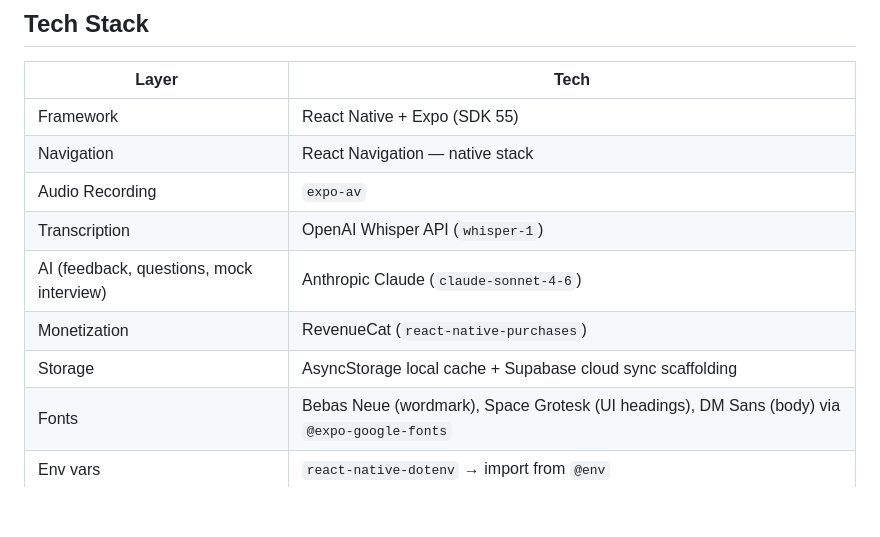
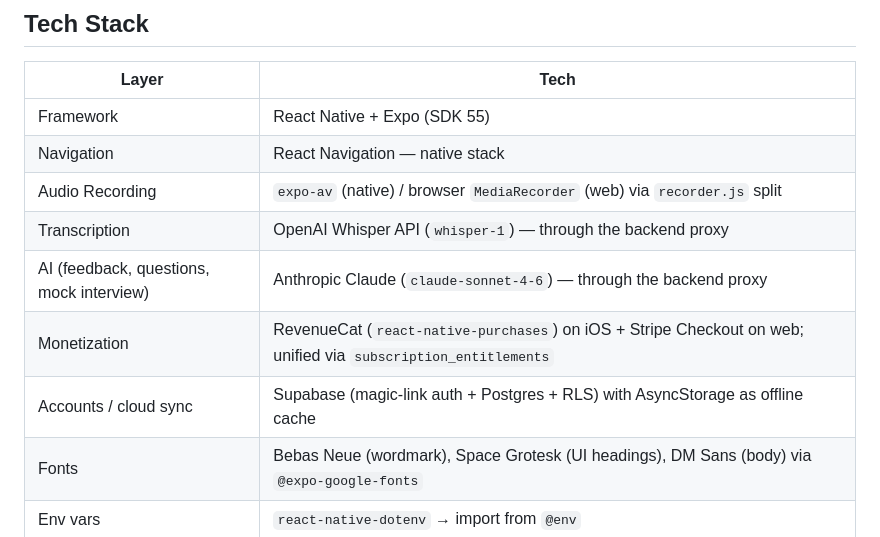
Before and after one commit to caseyraffone/chrm, a Markdown page: CLAUDE.md, the part around one of its changes. Drawn GitHub-style; blank space fills up the shorter version.

```diff
--- a/CLAUDE.md
+++ b/CLAUDE.md
@@ -36,11 +56,11 @@ A React Native / Expo app that helps students and young professionals practice h
 |---|---|
 | Framework | React Native + Expo (SDK 55) |
 | Navigation | React Navigation — native stack |
-| Audio Recording | `expo-av` |
-| Transcription | OpenAI Whisper API (`whisper-1`) |
-| AI (feedback, questions, mock interview) | Anthropic Claude (`claude-sonnet-4-6`) |
-| Monetization | RevenueCat (`react-native-purchases`) |
-| Storage | AsyncStorage local cache + Supabase cloud sync scaffolding |
+| Audio Recording | `expo-av` (native) / browser `MediaRecorder` (web) via `recorder.js` split |
+| Transcription | OpenAI Whisper API (`whisper-1`) — through the backend proxy |
+| AI (feedback, questions, mock interview) | Anthropic Claude (`claude-sonnet-4-6`) — through the backend proxy |
+| Monetization | RevenueCat (`react-native-purchases`) on iOS + Stripe Checkout on web; unified via `subscription_entitlements` |
+| Accounts / cloud sync | Supabase (magic-link auth + Postgres + RLS) with AsyncStorage as offline cache |
 | Fonts | Bebas Neue (wordmark), Space Grotesk (UI headings), DM Sans (body) via `@expo-google-fonts` |
 | Env vars | `react-native-dotenv` → import from `@env` |
 
```
Also changed, not shown: other parts of CLAUDE.md (+97 -38 lines), GOAL.md (+38 -14 lines).
